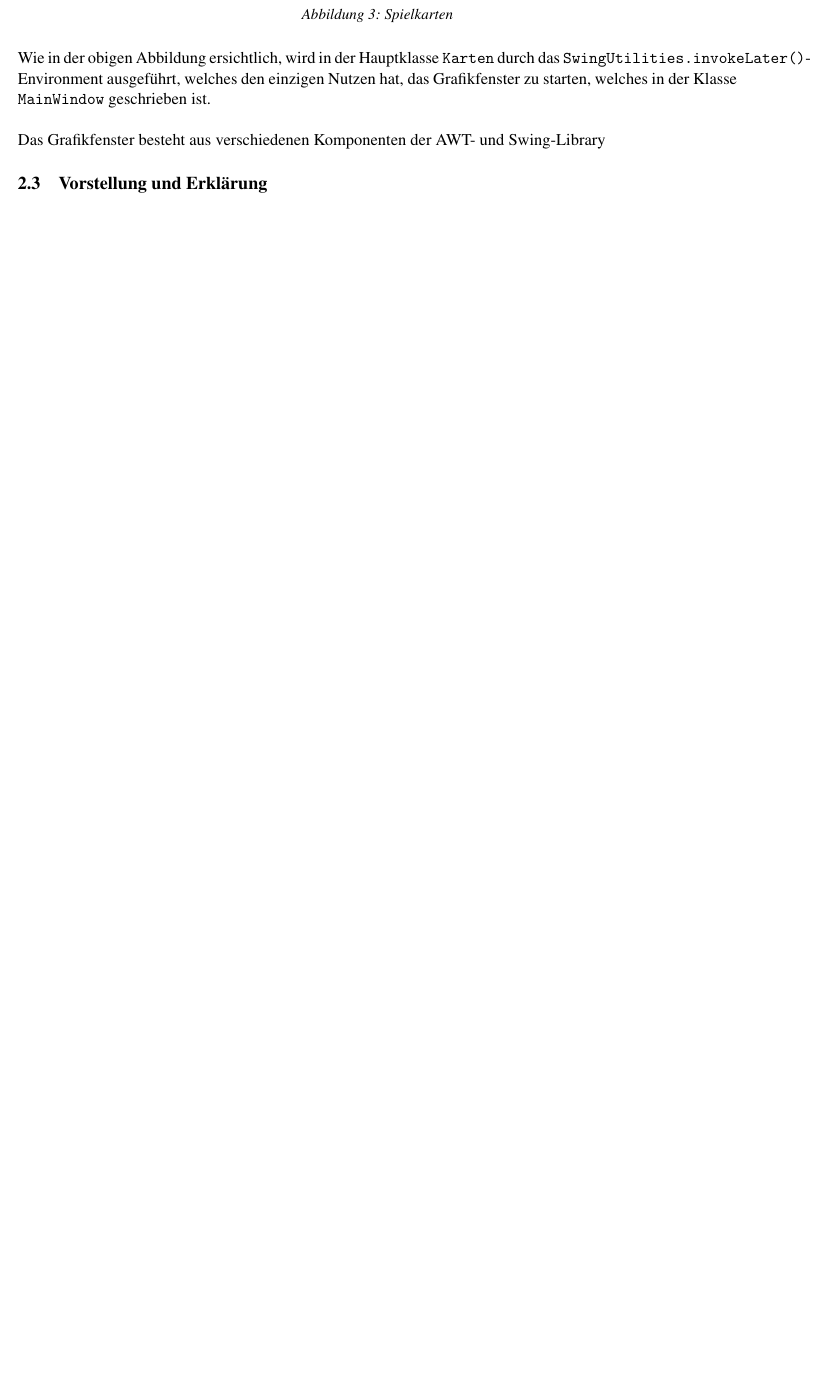
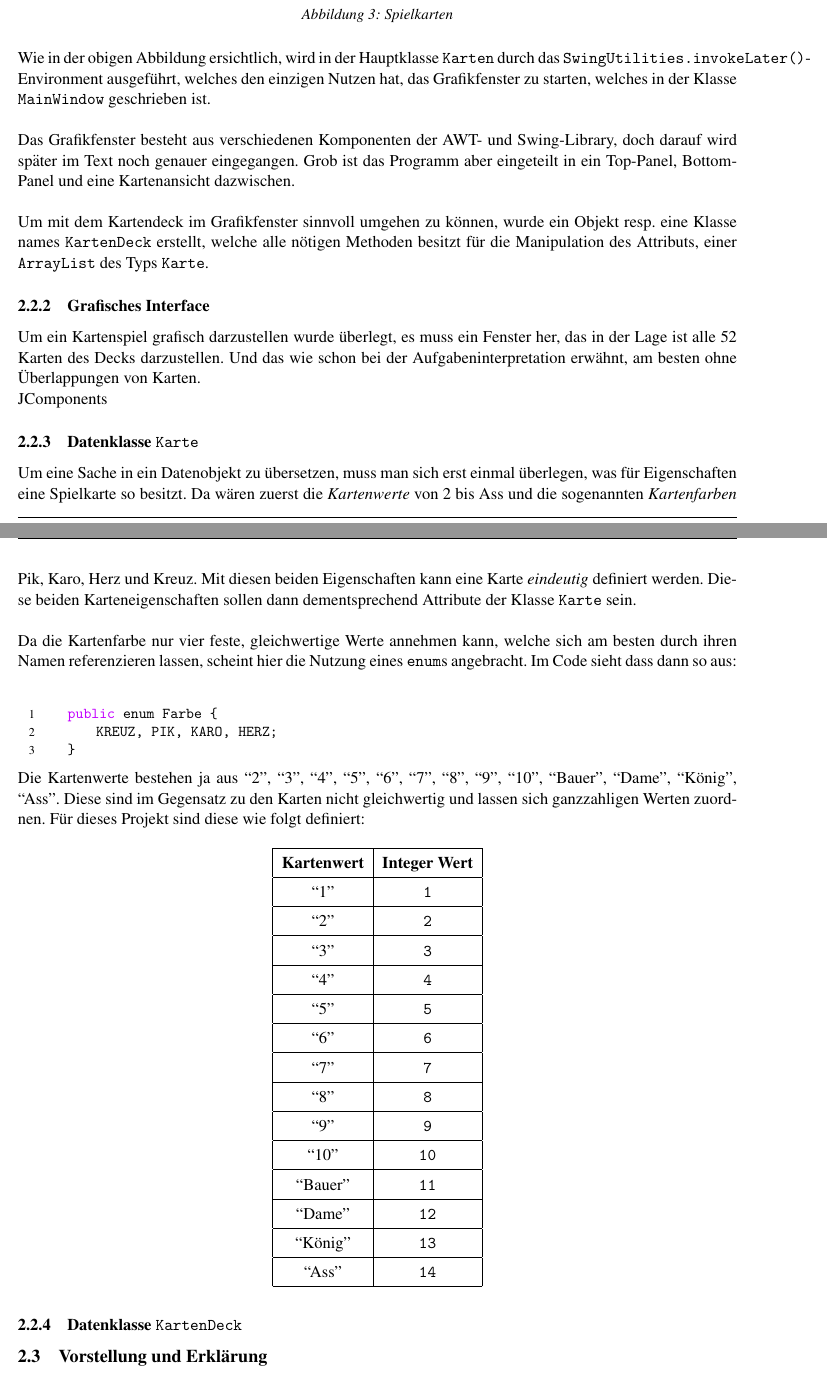
Before and after one commit to noahvogt/kart, a LaTeX document (doc/portfolio.tex): part of page 6 of 6 before the commit and two parts of pages 6 and 7 of 8 after it, the two joined at a grey line, cut so that both start at the same text, the shorter picture padded with empty space. Compiled offline with pdfLaTeX.

Commit message:
working on doc/

```diff
--- a/doc/portfolio.tex
+++ b/doc/portfolio.tex
@@ -105,11 +105,14 @@ includeheadfoot}
 % for code snippits
 \usepackage{listings}
 \usepackage{color}
+\usepackage{xcolor}
 
 \definecolor{dkgreen}{rgb}{0,0.6,0}
 \definecolor{gray}{rgb}{0.5,0.5,0.5}
 \definecolor{mauve}{rgb}{0.58,0,0.82}
 \definecolor{background}{rgb}{0.36,0.36,0.36}
+\definecolor{shpurple}{HTML}{C301FF}
+\definecolor{shgreen}{HTML}{3CFF00}
 
 \lstset{
     numbersep=3pt,
@@ -126,7 +129,10 @@ includeheadfoot}
     columns=flexible,
     xleftmargin=0.5cm,framesep=8pt,framerule=0pt,
     aboveskip=3mm,
-    belowskip=3mm,
+    morekeywords={*, factorial, sum, erlang},
+    keywordstyle=\color{shpurple}\textbf,
+    commentstyle=\color{shgreen}\textit,
+    stringstyle=\color{shred}   belowskip=3mm,
 }
 
 %\usepackage[backend=biber,style=apa]{biblatex}
@@ -258,10 +264,75 @@ Auf die Schlussfolgerungen und Reflexionen auf die Arbeit als gesamtes wird noch
     \centering
     \includegraphics[width=.6\textwidth]{media/grober-ansatz.png}
     \caption{Spielkarten}
+    % TODO: mention 3 panels
 \end{figure}
 
 Wie in der obigen Abbildung ersichtlich, wird in der Hauptklasse \texttt{Karten} durch das \texttt{SwingUtilities.invokeLater()}-Environment ausgeführt, welches den einzigen Nutzen hat, das Grafikfenster zu starten, welches in der Klasse \texttt{MainWindow} geschrieben ist.\\
 
-Das Grafikfenster besteht aus verschiedenen Komponenten der AWT- und Swing-Library
+Das Grafikfenster besteht aus verschiedenen Komponenten der AWT- und Swing-Library, doch darauf wird später im Text noch genauer eingegangen. Grob ist das Programm aber eingeteilt in ein Top-Panel, Bottom-Panel und eine Kartenansicht dazwischen.\\
+
+Um mit dem Kartendeck im Grafikfenster sinnvoll umgehen zu können, wurde ein Objekt resp. eine Klasse names \texttt{KartenDeck} erstellt, welche alle nötigen Methoden besitzt für die Manipulation des Attributs, einer \texttt{ArrayList} des Typs \texttt{Karte}.
+
+\subsubsection{Grafisches Interface}
+% TODO: insert irl plan
+
+Um ein Kartenspiel grafisch darzustellen wurde überlegt, es muss ein Fenster her, das in der Lage ist alle 52 Karten des Decks darzustellen. Und das wie schon bei der Aufgabeninterpretation erwähnt, am besten ohne Überlappungen von Karten.
+
+JComponents
+
+\subsubsection{Datenklasse \texttt{Karte}}
+Um eine Sache in ein Datenobjekt zu übersetzen, muss man sich erst einmal überlegen, was für Eigenschaften eine Spielkarte so besitzt. Da wären zuerst die \textit{Kartenwerte} von 2 bis Ass und die sogenannten \textit{Kartenfarben} Pik, Karo, Herz und Kreuz. Mit diesen beiden Eigenschaften kann eine Karte \textit{eindeutig} definiert werden. Diese beiden Karteneigenschaften sollen dann dementsprechend Attribute der Klasse \texttt{Karte} sein.\\
+
+Da die Kartenfarbe nur vier feste, gleichwertige Werte annehmen kann, welche sich am besten durch ihren Namen referenzieren lassen, scheint hier die Nutzung eines \texttt{enum}s angebracht. Im Code sieht dass dann so aus:\\ % TODO: insert enum / Karte.java attributes lstlisting
+
+\lstset{language=java}
+\begin{lstlisting}
+    public enum Farbe {
+        KREUZ, PIK, KARO, HERZ;
+    }
+\end{lstlisting}
+
+
+Die Kartenwerte bestehen ja aus \say{2}, \say{3}, \say{4}, \say{5}, \say{6}, \say{7}, \say{8}, \say{9}, \say{10}, \say{Bauer}, \say{Dame}, \say{König}, \say{Ass}. Diese sind im Gegensatz zu den Karten nicht gleichwertig und lassen sich ganzzahligen Werten zuordnen. Für dieses Projekt sind diese wie folgt definiert:
+
+\begin{table}[H]
+\centering
+\begin{tabular}{|c|c|}
+    \hline
+    \textbf{Kartenwert} & \textbf{Integer Wert}\\
+    \hline
+    \say{1} & \texttt{1}\\
+    \hline
+    \say{2} & \texttt{2}\\
+    \hline
+    \say{3} & \texttt{3}\\
+    \hline
+    \say{4} & \texttt{4}\\
+    \hline
+    \say{5} & \texttt{5}\\
+    \hline
+    \say{6} & \texttt{6}\\
+    \hline
+    \say{7} & \texttt{7}\\
+    \hline
+    \say{8} & \texttt{8}\\
+    \hline
+    \say{9} & \texttt{9}\\
+    \hline
+    \say{10} & \texttt{10}\\
+    \hline
+    \say{Bauer} & \texttt{11}\\
+    \hline
+    \say{Dame} & \texttt{12}\\
+    \hline
+    \say{König} & \texttt{13}\\
+    \hline
+    \say{Ass} & \texttt{14}\\
+    \hline
+\end{tabular}
+\end{table}
+
+
+\subsubsection{Datenklasse \texttt{KartenDeck}}
 
 \subsection{Vorstellung und Erklärung}
@@ -267,0 +351 @@ Das Grafikfenster besteht aus verschiedenen Komponenten der AWT- und Swing-Libra
+\end{figure}
```
Also changed, not shown: doc/media/bottom-panel.jpg (added), doc/media/card-panel.jpg (added), doc/media/top-panel.jpg (added), doc/portfolio.tex (19 more changed lines).
